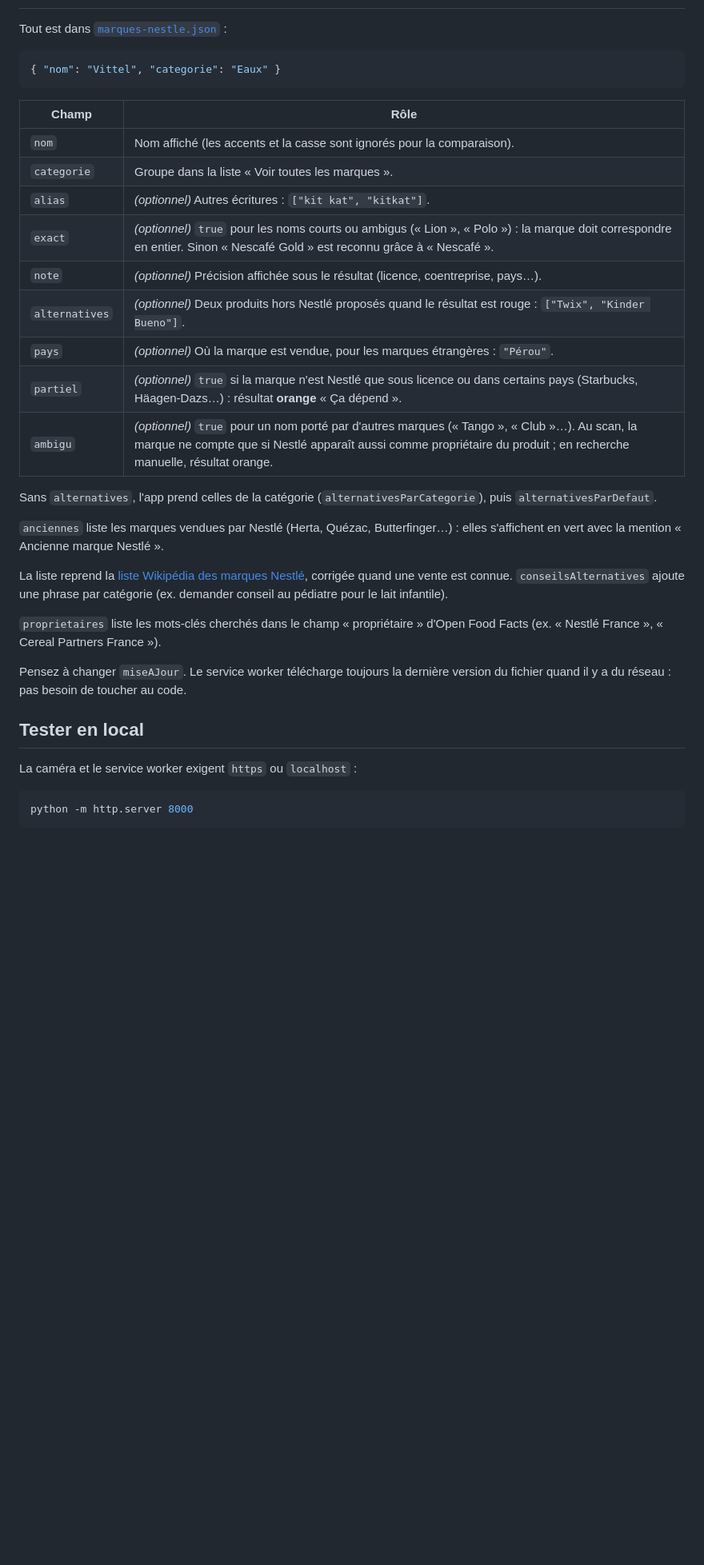
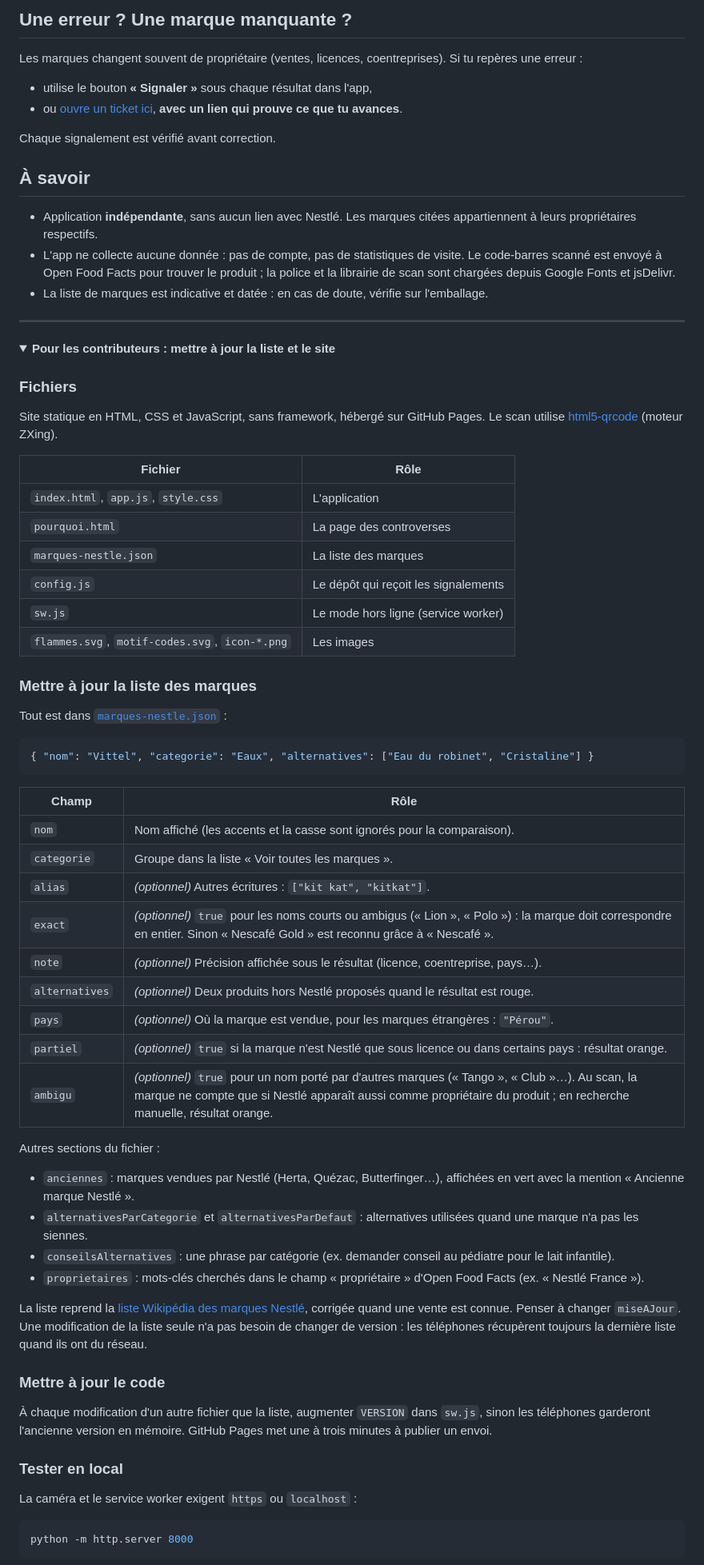
Before and after one commit to SolutionInformatique/Le-Fameux-N, a Markdown page: README.md, the part around one of its changes. Shown at 80% size. Drawn GitHub-style; folded sections open; blank space fills up the shorter version.

````diff
--- a/README.md
+++ b/README.md
@@ -18,8 +61,42 @@ Dans [`config.js`](config.js), remplacer `UTILISATEUR/le-fameux-n` par le nom de
+## Une erreur ? Une marque manquante ?
+
+Les marques changent souvent de propriétaire (ventes, licences, coentreprises). Si tu repères une erreur :
+
+- utilise le bouton **« Signaler »** sous chaque résultat dans l'app,
+- ou [ouvre un ticket ici](https://github.com/SolutionInformatique/Le-Fameux-N/issues/new), **avec un lien qui prouve ce que tu avances**.
+
+Chaque signalement est vérifié avant correction.
+
+## À savoir
+
+- Application **indépendante**, sans aucun lien avec Nestlé. Les marques citées appartiennent à leurs propriétaires respectifs.
+- L'app ne collecte aucune donnée : pas de compte, pas de statistiques de visite. Le code-barres scanné est envoyé à Open Food Facts pour trouver le produit ; la police et la librairie de scan sont chargées depuis Google Fonts et jsDelivr.
+- La liste de marques est indicative et datée : en cas de doute, vérifie sur l'emballage.
+
+---
+
+<details>
+<summary><strong>Pour les contributeurs : mettre à jour la liste et le site</strong></summary>
+
+### Fichiers
+
+Site statique en HTML, CSS et JavaScript, sans framework, hébergé sur GitHub Pages. Le scan utilise [html5-qrcode](https://github.com/mebjas/html5-qrcode) (moteur ZXing).
+
+| Fichier | Rôle |
+|---|---|
+| `index.html`, `app.js`, `style.css` | L'application |
+| `pourquoi.html` | La page des controverses |
+| `marques-nestle.json` | La liste des marques |
+| `config.js` | Le dépôt qui reçoit les signalements |
+| `sw.js` | Le mode hors ligne (service worker) |
+| `flammes.svg`, `motif-codes.svg`, `icon-*.png` | Les images |
+
+### Mettre à jour la liste des marques
 
 Tout est dans [`marques-nestle.json`](marques-nestle.json) :
 
 ```json
-{ "nom": "Vittel", "categorie": "Eaux" }
+{ "nom": "Vittel", "categorie": "Eaux", "alternatives": ["Eau du robinet", "Cristaline"] }
 ```
 
 | Champ | Rôle |
@@ -29,22 +106,25 @@ Tout est dans [`marques-nestle.json`](marques-nestle.json) :
 | `alias` | *(optionnel)* Autres écritures : `["kit kat", "kitkat"]`. |
 | `exact` | *(optionnel)* `true` pour les noms courts ou ambigus (« Lion », « Polo ») : la marque doit correspondre en entier. Sinon « Nescafé Gold » est reconnu grâce à « Nescafé ». |
 | `note` | *(optionnel)* Précision affichée sous le résultat (licence, coentreprise, pays…). |
-| `alternatives` | *(optionnel)* Deux produits hors Nestlé proposés quand le résultat est rouge : `["Twix", "Kinder Bueno"]`. |
+| `alternatives` | *(optionnel)* Deux produits hors Nestlé proposés quand le résultat est rouge. |
 | `pays` | *(optionnel)* Où la marque est vendue, pour les marques étrangères : `"Pérou"`. |
-| `partiel` | *(optionnel)* `true` si la marque n'est Nestlé que sous licence ou dans certains pays (Starbucks, Häagen-Dazs…) : résultat **orange** « Ça dépend ». |
+| `partiel` | *(optionnel)* `true` si la marque n'est Nestlé que sous licence ou dans certains pays : résultat orange. |
 | `ambigu` | *(optionnel)* `true` pour un nom porté par d'autres marques (« Tango », « Club »…). Au scan, la marque ne compte que si Nestlé apparaît aussi comme propriétaire du produit ; en recherche manuelle, résultat orange. |
 
-Sans `alternatives`, l'app prend celles de la catégorie (`alternativesParCategorie`), puis `alternativesParDefaut`.
+Autres sections du fichier :
 
-`anciennes` liste les marques vendues par Nestlé (Herta, Quézac, Butterfinger…) : elles s'affichent en vert avec la mention « Ancienne marque Nestlé ».
+- `anciennes` : marques vendues par Nestlé (Herta, Quézac, Butterfinger…), affichées en vert avec la mention « Ancienne marque Nestlé ».
+- `alternativesParCategorie` et `alternativesParDefaut` : alternatives utilisées quand une marque n'a pas les siennes.
+- `conseilsAlternatives` : une phrase par catégorie (ex. demander conseil au pédiatre pour le lait infantile).
+- `proprietaires` : mots-clés cherchés dans le champ « propriétaire » d'Open Food Facts (ex. « Nestlé France »).
 
-La liste reprend la [liste Wikipédia des marques Nestlé](https://en.wikipedia.org/wiki/List_of_Nestl%C3%A9_brands), corrigée quand une vente est connue. `conseilsAlternatives` ajoute une phrase par catégorie (ex. demander conseil au pédiatre pour le lait infantile).
+La liste reprend la [liste Wikipédia des marques Nestlé](https://en.wikipedia.org/wiki/List_of_Nestl%C3%A9_brands), corrigée quand une vente est connue. Penser à changer `miseAJour`. Une modification de la liste seule n'a pas besoin de changer de version : les téléphones récupèrent toujours la dernière liste quand ils ont du réseau.
 
-`proprietaires` liste les mots-clés cherchés dans le champ « propriétaire » d'Open Food Facts (ex. « Nestlé France », « Cereal Partners France »).
+### Mettre à jour le code
 
-Pensez à changer `miseAJour`. Le service worker télécharge toujours la dernière version du fichier quand il y a du réseau : pas besoin de toucher au code.
+À chaque modification d'un autre fichier que la liste, augmenter `VERSION` dans `sw.js`, sinon les téléphones garderont l'ancienne version en mémoire. GitHub Pages met une à trois minutes à publier un envoi.
 
-## Tester en local
+### Tester en local
 
 La caméra et le service worker exigent `https` ou `localhost` :
 
````
Also changed, not shown: other parts of README.md (+57 -25 lines), capture-accueil.jpg (added), capture-nestle.jpg (added), capture-pas-nestle.jpg (added).
